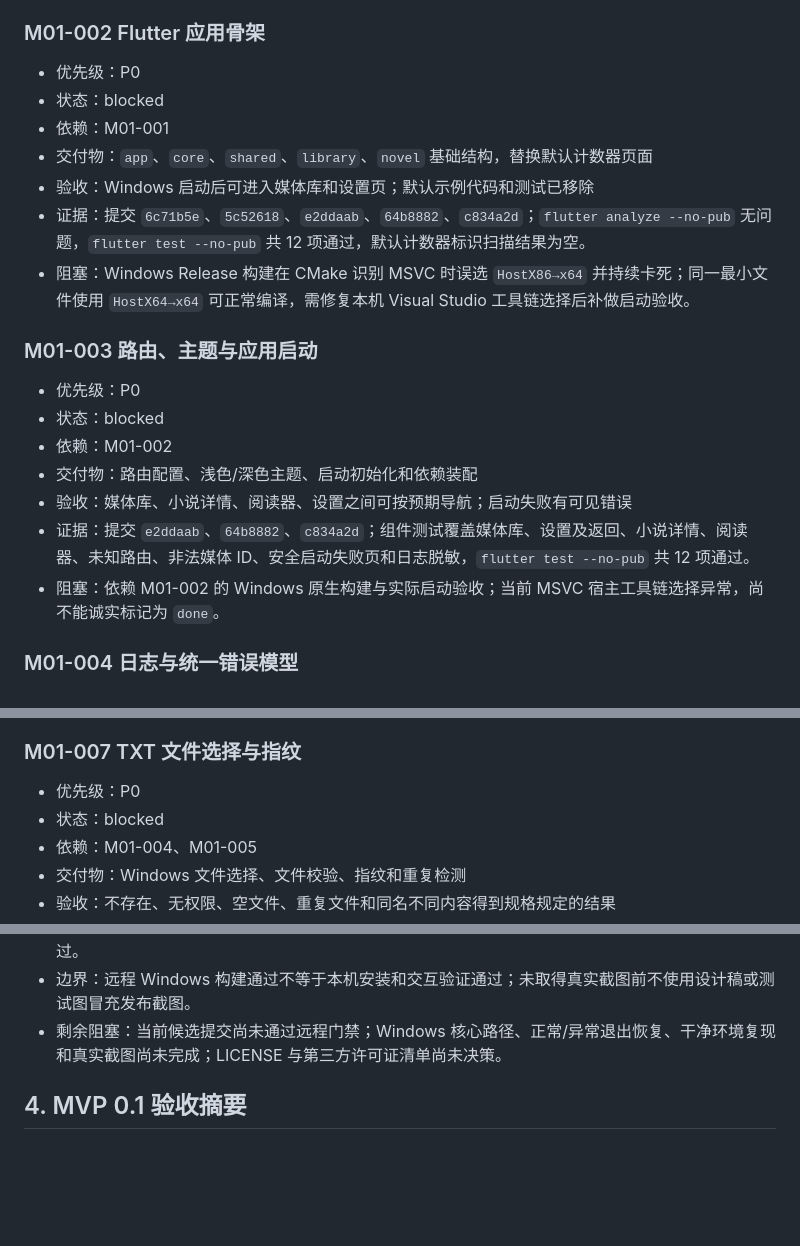
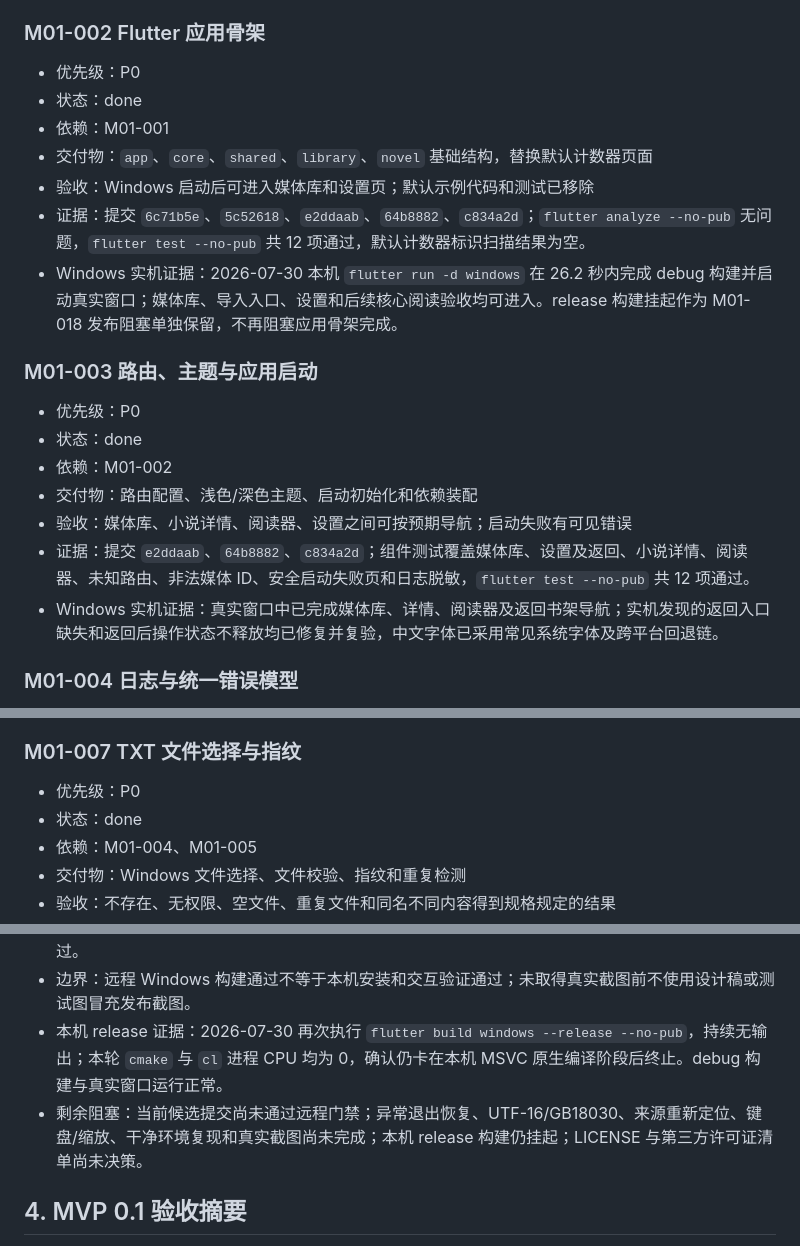
Before and after one commit to siokr/mirascope, a Markdown page: docs/mvp-task-list.md, 3 parts joined by grey strips. Rendered like a GitHub page; blank space fills up the shorter version.

```diff
--- a/docs/mvp-task-list.md
+++ b/docs/mvp-task-list.md
@@ -36,22 +36,22 @@
 ### M01-002 Flutter 应用骨架
 
 - 优先级：P0
-- 状态：blocked
+- 状态：done
 - 依赖：M01-001
 - 交付物：`app`、`core`、`shared`、`library`、`novel` 基础结构，替换默认计数器页面
 - 验收：Windows 启动后可进入媒体库和设置页；默认示例代码和测试已移除
 - 证据：提交 `6c71b5e`、`5c52618`、`e2ddaab`、`64b8882`、`c834a2d`；`flutter analyze --no-pub` 无问题，`flutter test --no-pub` 共 12 项通过，默认计数器标识扫描结果为空。
-- 阻塞：Windows Release 构建在 CMake 识别 MSVC 时误选 `HostX86→x64` 并持续卡死；同一最小文件使用 `HostX64→x64` 可正常编译，需修复本机 Visual Studio 工具链选择后补做启动验收。
+- Windows 实机证据：2026-07-30 本机 `flutter run -d windows` 在 26.2 秒内完成 debug 构建并启动真实窗口；媒体库、导入入口、设置和后续核心阅读验收均可进入。release 构建挂起作为 M01-018 发布阻塞单独保留，不再阻塞应用骨架完成。
 
 ### M01-003 路由、主题与应用启动
 
 - 优先级：P0
-- 状态：blocked
+- 状态：done
 - 依赖：M01-002
 - 交付物：路由配置、浅色/深色主题、启动初始化和依赖装配
 - 验收：媒体库、小说详情、阅读器、设置之间可按预期导航；启动失败有可见错误
 - 证据：提交 `e2ddaab`、`64b8882`、`c834a2d`；组件测试覆盖媒体库、设置及返回、小说详情、阅读器、未知路由、非法媒体 ID、安全启动失败页和日志脱敏，`flutter test --no-pub` 共 12 项通过。
-- 阻塞：依赖 M01-002 的 Windows 原生构建与实际启动验收；当前 MSVC 宿主工具链选择异常，尚不能诚实标记为 `done`。
+- Windows 实机证据：真实窗口中已完成媒体库、详情、阅读器及返回书架导航；实机发现的返回入口缺失和返回后操作状态不释放均已修复并复验，中文字体已采用常见系统字体及跨平台回退链。
 
 ### M01-004 日志与统一错误模型
 
@@ -96,7 +96,7 @@
 ### M01-007 TXT 文件选择与指纹
 
 - 优先级：P0
-- 状态：blocked
+- 状态：done
 - 依赖：M01-004、M01-005
 - 交付物：Windows 文件选择、文件校验、指纹和重复检测
 - 验收：不存在、无权限、空文件、重复文件和同名不同内容得到规格规定的结果
@@ -252,7 +252,8 @@
 - 删除闭环：归档页新增永久删除与二次确认，只删除应用数据和派生正文，不删除原始 TXT；删除完成记录后允许相同文件重新导入和重新解析。
 - 验证：格式检查覆盖 134 个文件且 0 变更；代码生成成功；静态分析无问题；全量测试共 209 项通过。
 - 边界：远程 Windows 构建通过不等于本机安装和交互验证通过；未取得真实截图前不使用设计稿或测试图冒充发布截图。
-- 剩余阻塞：当前候选提交尚未通过远程门禁；Windows 核心路径、正常/异常退出恢复、干净环境复现和真实截图尚未完成；LICENSE 与第三方许可证清单尚未决策。
+- 本机 release 证据：2026-07-30 再次执行 `flutter build windows --release --no-pub`，持续无输出；本轮 `cmake` 与 `cl` 进程 CPU 均为 0，确认仍卡在本机 MSVC 原生编译阶段后终止。debug 构建与真实窗口运行正常。
+- 剩余阻塞：当前候选提交尚未通过远程门禁；异常退出恢复、UTF-16/GB18030、来源重新定位、键盘/缩放、干净环境复现和真实截图尚未完成；本机 release 构建仍挂起；LICENSE 与第三方许可证清单尚未决策。
 
 ## 4. MVP 0.1 验收摘要
 
```
Also changed, not shown: other parts of docs/mvp-task-list.md (+1 -1 lines), docs/releases/0.1.0-rc.1.md (+7 -7 lines).
